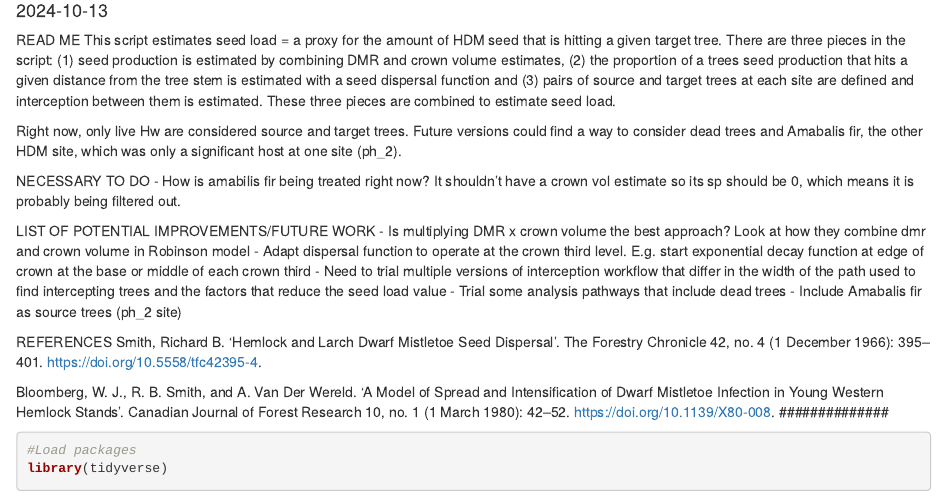
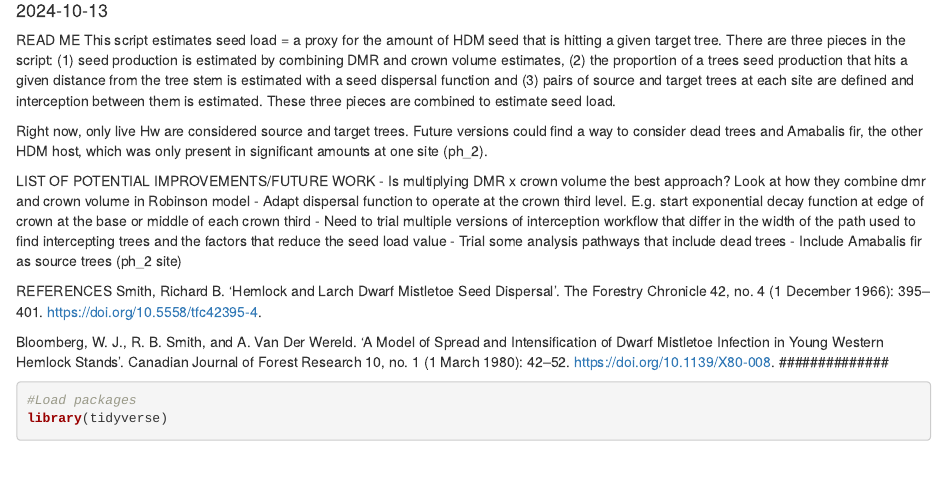
Before and after one commit to hsouth11/Mistletoe_Edges, an R Markdown document (scripts/seed load.Rmd): the page in a window 1100 px wide, from 100 px down. Rendered offline with R 4.5, knitr and Pandoc, with nearby package versions; code that draws random numbers runs with fixed seeds of ours; some code elsewhere in the file could not run offline.

```diff
--- a/scripts/seed load.Rmd
+++ b/scripts/seed load.Rmd
@@ -16,12 +16,8 @@
 seed load.
 
 Right now, only live Hw are considered source and target trees. Future versions
-could find a way to consider dead trees and Amabalis fir, the other HDM site,
-which was only a significant host at one site (ph_2).
-
-NECESSARY TO DO
-- How is amabilis fir being treated right now? It shouldn't have a crown vol
-estimate so its sp should be 0, which means it is probably being filtered out.
+could find a way to consider dead trees and Amabalis fir, the other HDM host,
+which was only present in significant amounts at one site (ph_2).
 
 LIST OF POTENTIAL IMPROVEMENTS/FUTURE WORK
 - Is multiplying DMR x crown volume the best approach? Look at how they combine
```
